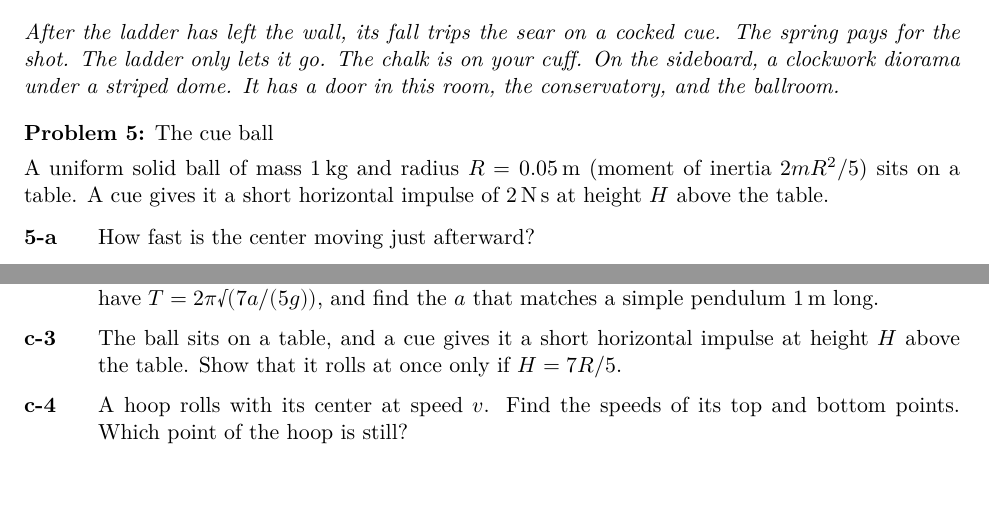
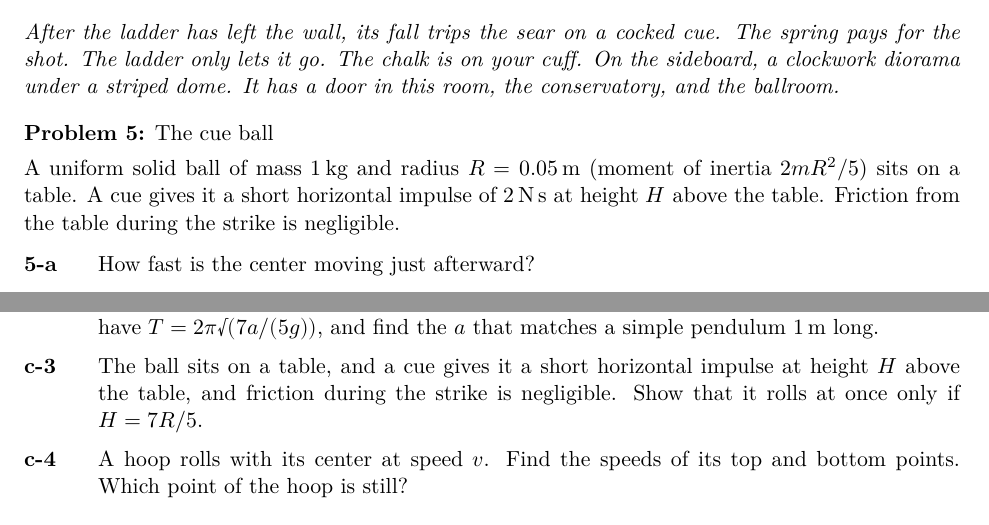
Before and after one commit to saccade/claudog, a LaTeX problem sheet (mansion/pset/mansion_pset.tex): two parts of pages 2 and 7 of 11, joined at a grey line, cut so that both start at the same text, the shorter picture padded with empty space. Compiled offline with XeLaTeX.

Commit message:
Problem set: 5 and c-3 state that friction during the strike is negligible (Codex's release preflight, for doc's 14:54 release target)
Co-Authored-By: Claude Opus 5.5 <noreply@anthropic.com>
Claude-Session: https://claude.ai/code/session_01R9N8vFP4FRzWjwsgpWJ8pa

```diff
--- a/mansion/pset/mansion_pset.tex
+++ b/mansion/pset/mansion_pset.tex
@@ -101,7 +101,7 @@ A uniform ladder, \SI{8}{kg} and \SI{3}{m} long, leans on a frictionless wall fr
 \room{Billiard room}
 \scene{After the ladder has left the wall, its fall trips the sear on a cocked cue. The spring pays for the shot. The ladder only lets it go. The chalk is on your cuff. On the sideboard, a clockwork diorama under a striped dome. It has a door in this room, the conservatory, and the ballroom.}
 \problem{5}{The cue ball}
-A uniform solid ball of mass \SI{1}{kg} and radius $R = \SI{0.05}{m}$ (moment of inertia $2mR^2/5$) sits on a table. A cue gives it a short horizontal impulse of \SI{2}{N.s} at height $H$ above the table.
+A uniform solid ball of mass \SI{1}{kg} and radius $R = \SI{0.05}{m}$ (moment of inertia $2mR^2/5$) sits on a table. A cue gives it a short horizontal impulse of \SI{2}{N.s} at height $H$ above the table. Friction from the table during the strike is negligible.
 \begin{parts}
 \pt{5-a} How fast is the center moving just afterward?
 \pt{5-b} At what $H$ does the ball roll without slipping from the start?
@@ -217,7 +217,7 @@ A uniform solid ball has mass $m$, radius $R$, and moment of inertia $(2/5)\,mR^
 \begin{parts}
 \pt{c-1} It rolls without slipping, its center at speed $v$. Show that its kinetic energy is $(7/10)\,mv^2$, $7/5$ of a sliding bead's at the same speed.
 \pt{c-2} It rolls back and forth in a basin, its center on an arc of radius $a$. Show that small oscillations have $T = 2\pi\rt(7a/(5g))$, and find the $a$ that matches a simple pendulum \SI{1}{m} long.
-\pt{c-3} The ball sits on a table, and a cue gives it a short horizontal impulse at height $H$ above the table. Show that it rolls at once only if $H = 7R/5$.
+\pt{c-3} The ball sits on a table, and a cue gives it a short horizontal impulse at height $H$ above the table, and friction during the strike is negligible. Show that it rolls at once only if $H = 7R/5$.
 \pt{c-4} A hoop rolls with its center at speed $v$. Find the speeds of its top and bottom points. Which point of the hoop is still?
 \end{parts}
 
```
Also changed, not shown: mansion/pset/The Mansion that did not Spin 2610231459.pdf (deleted), mansion/pset/The Mansion that did not Spin 2610231501.pdf (added).
